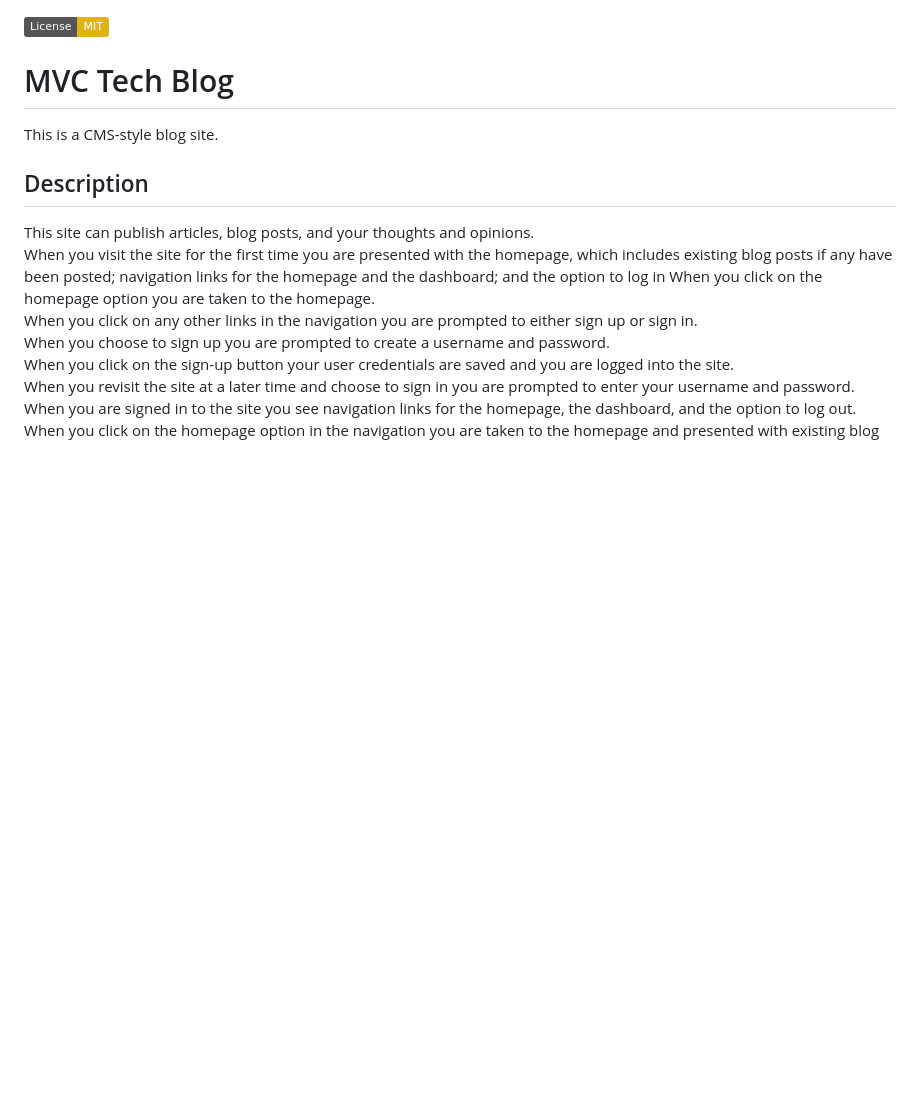
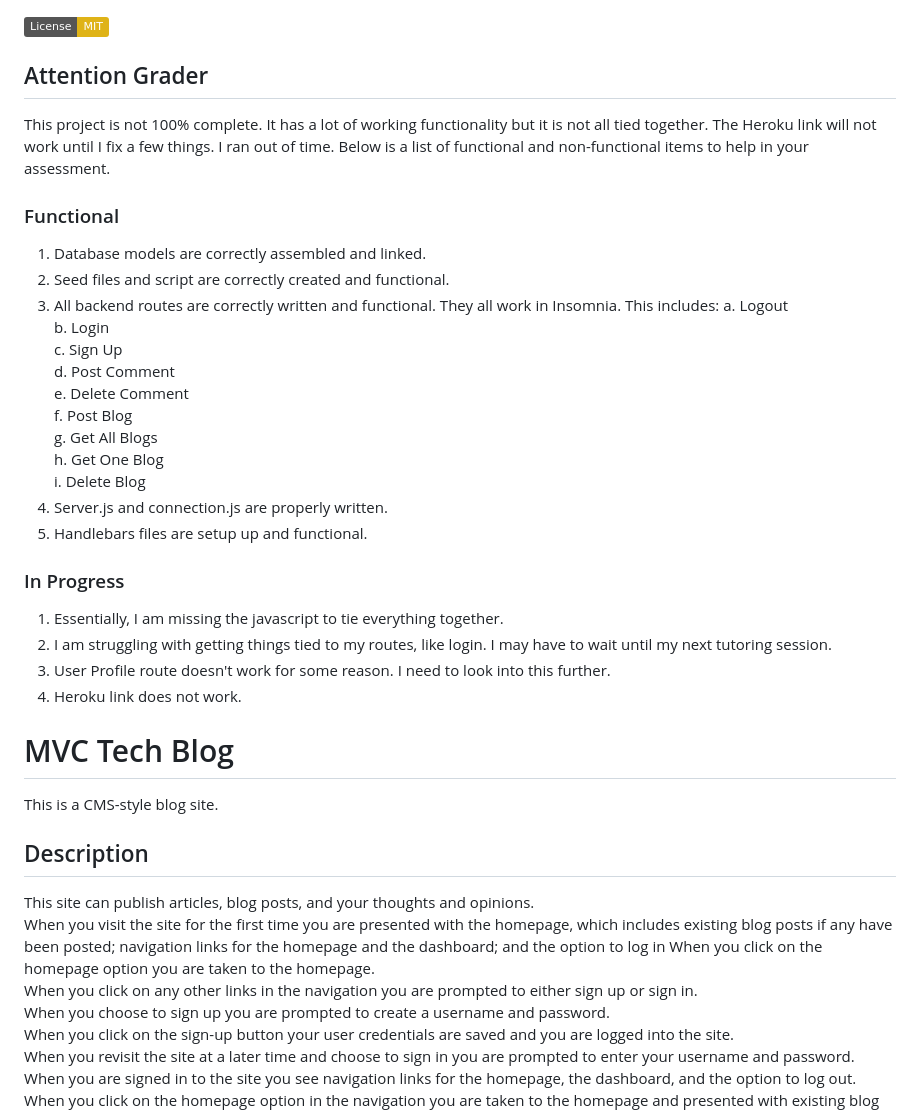
Before and after one commit to david-leverenz/mvc-tech-blog, a Markdown page: README.md, the part around the change. Drawn GitHub-style; badges without logos; blank space fills up the shorter version.

```diff
--- a/README.md
+++ b/README.md
@@ -1,4 +1,29 @@
 [![License: MIT](https://img.shields.io/badge/License-MIT-yellow.svg)](https://opensource.org/licenses/MIT)
+
+## Attention Grader
+This project is not 100% complete.  It has a lot of working functionality but it is not all tied together.  The Heroku link will not work until I fix a few things.  I ran out of time.  Below is a list of functional and non-functional items to help in your assessment.
+### Functional
+1) Database models are correctly assembled and linked.
+2) Seed files and script are correctly created and functional.
+3) All backend routes are correctly written and functional.  They all work in Insomnia.  This includes:
+   a. Logout<br>
+   b. Login<br>
+   c. Sign Up<br>
+   d. Post Comment<br>
+   e. Delete Comment<br>
+   f. Post Blog<br>
+   g. Get All Blogs<br>
+   h. Get One Blog<br>
+   i. Delete Blog<br>
+4) Server.js and connection.js are properly written.
+5) Handlebars files are setup up and functional.
+
+### In Progress
+1. Essentially, I am missing the javascript to tie everything together.
+2. I am struggling with getting things tied to my routes, like login.  I may have to wait until my next tutoring session.
+3. User Profile route doesn't work for some reason.  I need to look into this further.
+4. Heroku link does not work.
+
 
 # MVC Tech Blog
 This is a CMS-style blog site.<br>
```
